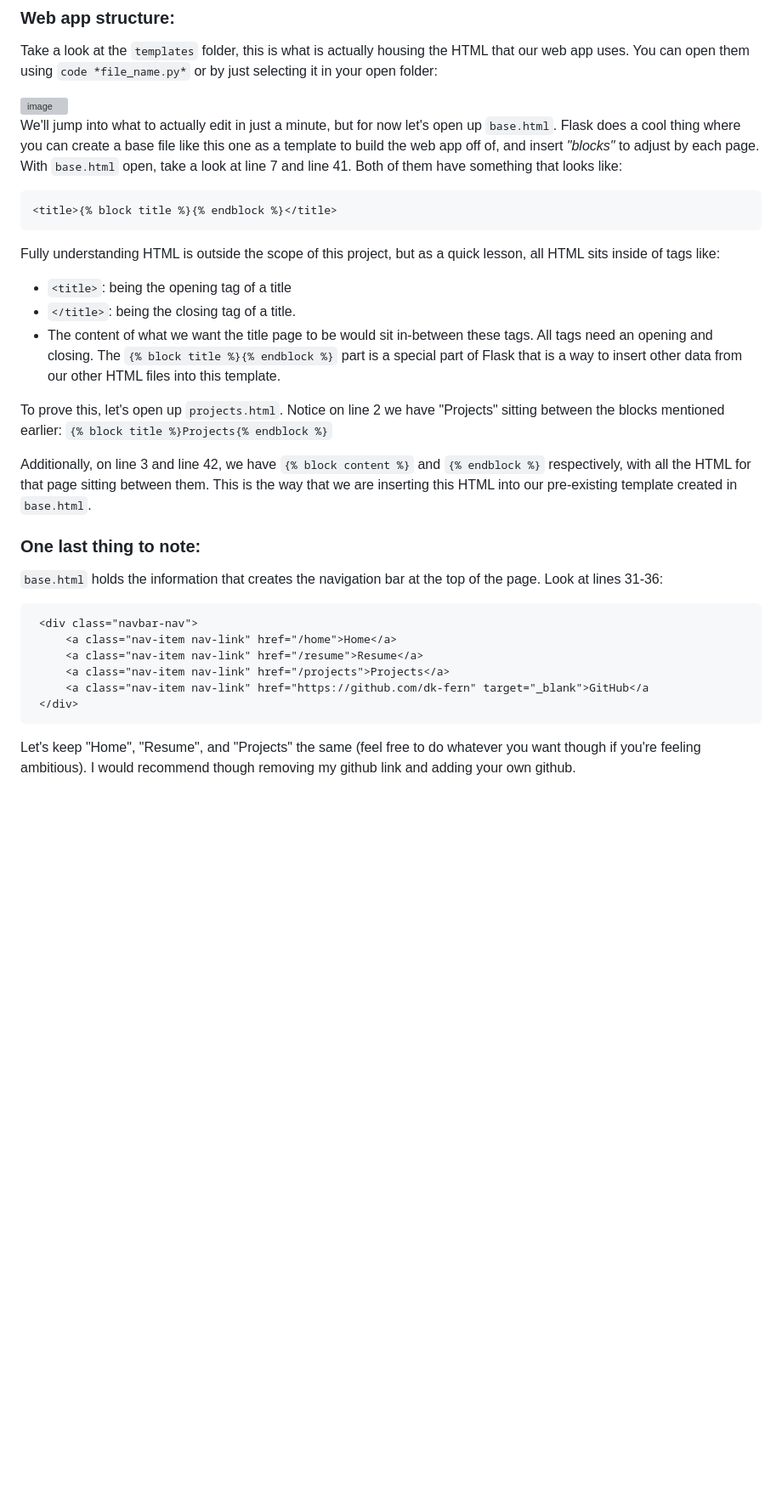
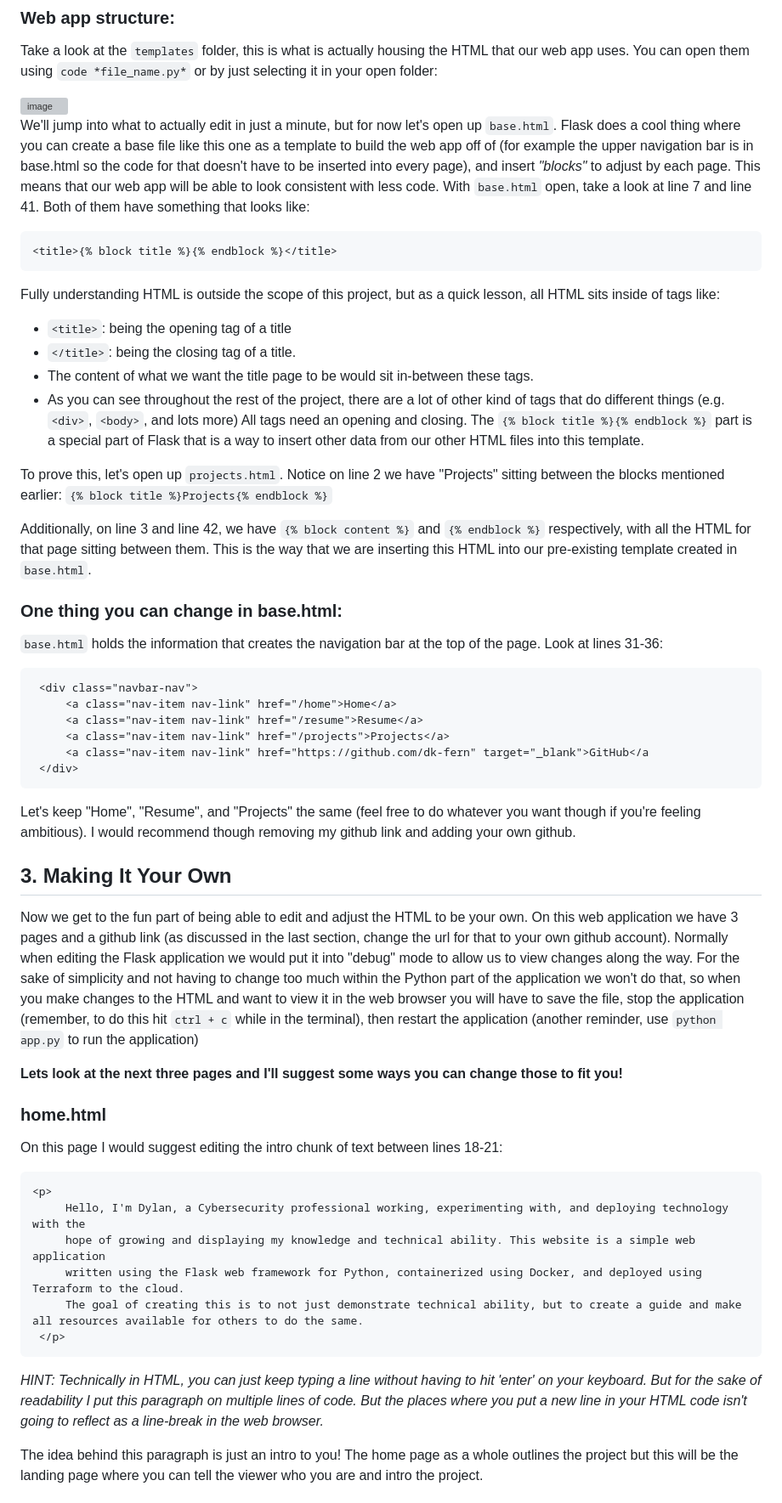
Before and after one commit to dk-fern/flaskWebApp-with-docker, a Markdown page: Project Guide/1_Flask.md, the part around one of its changes. Shown at 85% size. GitHub-like rendering; blank space fills up the shorter version; grey boxes are pictures that could not be loaded.

````diff
--- a/Project Guide/1_Flask.md
+++ b/Project Guide/1_Flask.md
@@ -103,7 +103,7 @@ Take a look at the `templates` folder, this is what is actually housing the HTML
 
 <img width="328" alt="image" src="https://github.com/dk-fern/flaskWebApp-with-docker/assets/110493897/bbdebcf1-e4c2-4211-9750-e73b62ab43b7">
 
-We'll jump into what to actually edit in just a minute, but for now let's open up `base.html`. Flask does a cool thing where you can create a base file like this one as a template to build the web app off of, and insert *"blocks"* to adjust by each page. With `base.html` open, take a look at line 7 and line 41. Both of them have something that looks like:
+We'll jump into what to actually edit in just a minute, but for now let's open up `base.html`. Flask does a cool thing where you can create a base file like this one as a template to build the web app off of (for example the upper navigation bar is in base.html so the code for that doesn't have to be inserted into every page), and insert *"blocks"* to adjust by each page. This means that our web app will be able to look consistent with less code. With `base.html` open, take a look at line 7 and line 41. Both of them have something that looks like:
 ```html
 <title>{% block title %}{% endblock %}</title>
 ```
@@ -111,6 +111,7 @@ Fully understanding HTML is outside the scope of this project, but as a quick le
 - `<title>`: being the opening tag of a title
 - `</title>`: being the closing tag of a title.
 - The content of what we want the title page to be would sit in-between these tags.
+- As you can see throughout the rest of the project, there are a lot of other kind of tags that do different things (e.g. `<div>`, `<body>`, and lots more)
 All tags need an opening and closing. The `{% block title %}{% endblock %}` part is a special part of Flask that is a way to insert other data from our other HTML files into this template.
 
 To prove this, let's open up `projects.html`. Notice on line 2 we have "Projects" sitting between the blocks mentioned earlier:
@@ -118,7 +119,7 @@ To prove this, let's open up `projects.html`. Notice on line 2 we have "Projects
 
 Additionally, on line 3 and line 42, we have `{% block content %}` and `{% endblock %}` respectively, with all the HTML for that page sitting between them. This is the way that we are inserting this HTML into our pre-existing template created in `base.html`.
 
-### One last thing to note:
+### One thing you can change in base.html:
 `base.html` holds the information that creates the navigation bar at the top of the page. Look at lines 31-36:
 ```html
  <div class="navbar-nav">
@@ -130,7 +131,22 @@ Additionally, on line 3 and line 42, we have `{% block content %}` and `{% endbl
 ```
 Let's keep "Home", "Resume", and "Projects" the same (feel free to do whatever you want though if you're feeling ambitious). I would recommend though removing my github link and adding your own github.
 
+## 3. Making It Your Own
+Now we get to the fun part of being able to edit and adjust the HTML to be your own. On this web application we have 3 pages and a github link (as discussed in the last section, change the url for that to your own github account). Normally when editing the Flask application we would put it into "debug" mode to allow us to view changes along the way. For the sake of simplicity and not having to change too much within the Python part of the application we won't do that, so when you make changes to the HTML and want to view it in the web browser you will have to save the file, stop the application (remember, to do this hit `ctrl + c` while in the terminal), then restart the application (another reminder, use `python app.py` to run the application)
 
+**Lets look at the next three pages and I'll suggest some ways you can change those to fit you!**
 
+### home.html
+On this page I would suggest editing the intro chunk of text between lines 18-21:
+```html
+<p>
+     Hello, I'm Dylan, a Cybersecurity professional working, experimenting with, and deploying technology with the
+     hope of growing and displaying my knowledge and technical ability. This website is a simple web application
+     written using the Flask web framework for Python, containerized using Docker, and deployed using Terraform to the cloud.
+     The goal of creating this is to not just demonstrate technical ability, but to create a guide and make all resources available for others to do the same.
+ </p>
+```
+*HINT: Technically in HTML, you can just keep typing a line without having to hit 'enter' on your keyboard. But for the sake of readability I put this paragraph on multiple lines of code. But the places where you put a new line in your HTML code isn't going to reflect as a line-break in the web browser.*
 
+The idea behind this paragraph is just an intro to you! The home page as a whole outlines the project but this will be the landing page where you can tell the viewer who you are and intro the project.
 
````
Also changed, not shown: other parts of Project Guide/1_Flask.md (+18 -4 lines).
